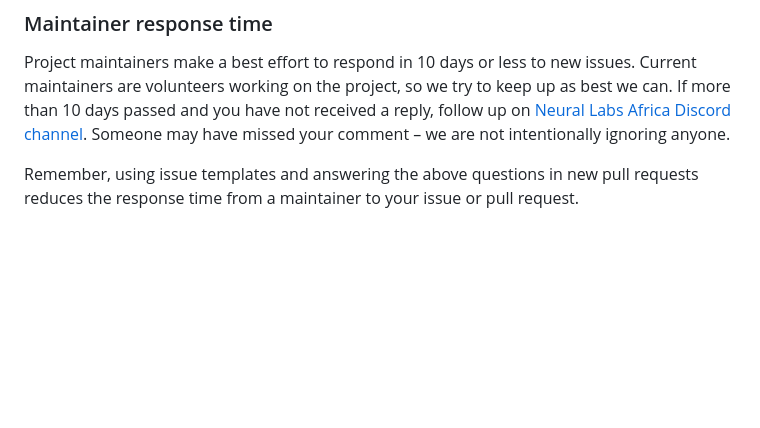
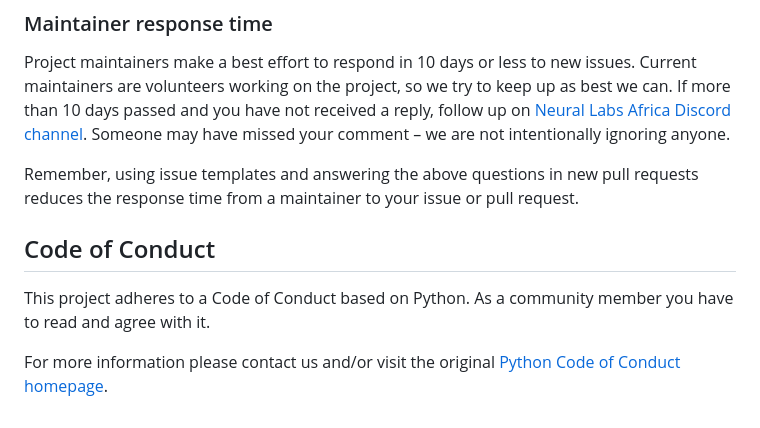
Before and after one commit to NeuralSight/NeuralSight-Company-Charter, a Markdown page: README.md, the part around the change. Rendered like a GitHub page; blank space fills up the shorter version.

```diff
--- a/README.md
+++ b/README.md
@@ -85,3 +85,8 @@ To better engahge with the development team, we would recommend you to sign up o
 Project maintainers make a best effort to respond in 10 days or less to new issues. Current maintainers are volunteers working on the project, so we try to keep up as best we can. If more than 10 days passed and you have not received a reply, follow up on [Neural Labs Africa Discord channel](https://discord.gg/gAUMtT8p). Someone may have missed your comment – we are not intentionally ignoring anyone.
 
 Remember, using issue templates and answering the above questions in new pull requests reduces the response time from a maintainer to your issue or pull request.
+
+## Code of Conduct
+This project adheres to a Code of Conduct based on Python. As a community member you have to read and agree with it.
+
+For more information please contact us and/or visit the original [Python Code of Conduct homepage](https://www.python.org/psf/conduct/).
```
